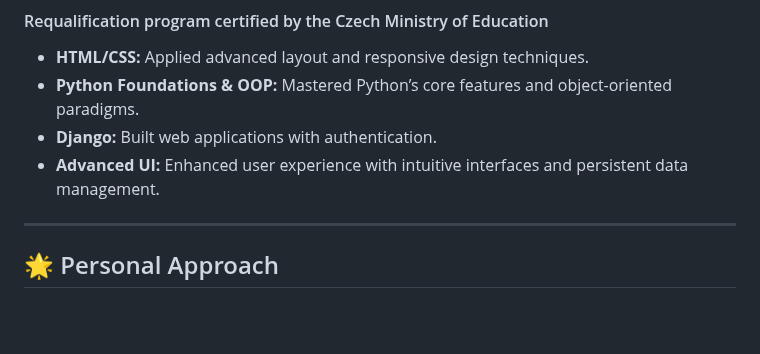
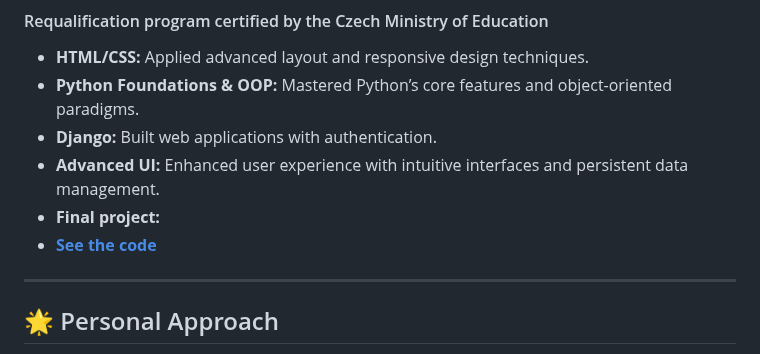
Before and after one commit to Benda007/Benda007.github.io, a Markdown page: README.md, the part around the change. Drawn GitHub-style; blank space fills up the shorter version.

```diff
--- a/README.md
+++ b/README.md
@@ -156,6 +156,8 @@ Algorithms, Data Structures, OOP, APIs, Responsive Design
 - **Python Foundations & OOP:** Mastered Python’s core features and object-oriented paradigms.
 - **Django:** Built web applications with authentication.
 - **Advanced UI:** Enhanced user experience with intuitive interfaces and persistent data management.
+- **Final project:**
+- **[See the code](./ITNetwork_project)**
 
 ---
 
```
